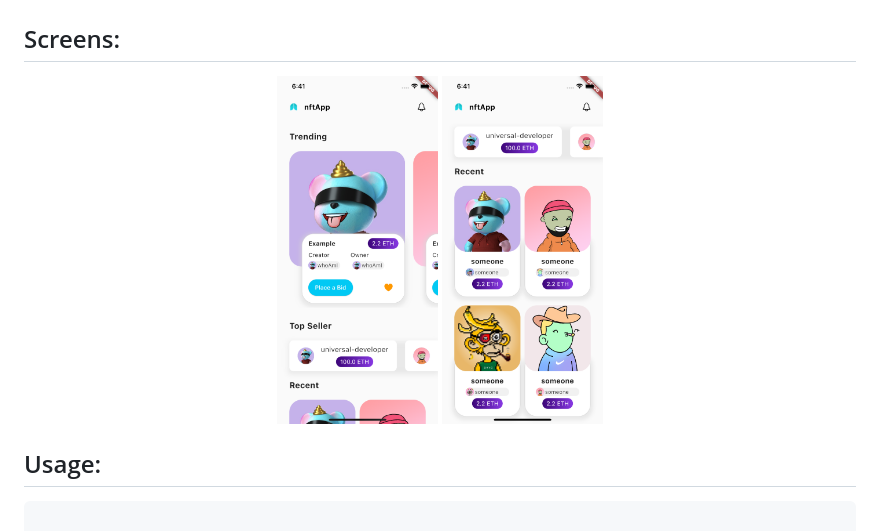
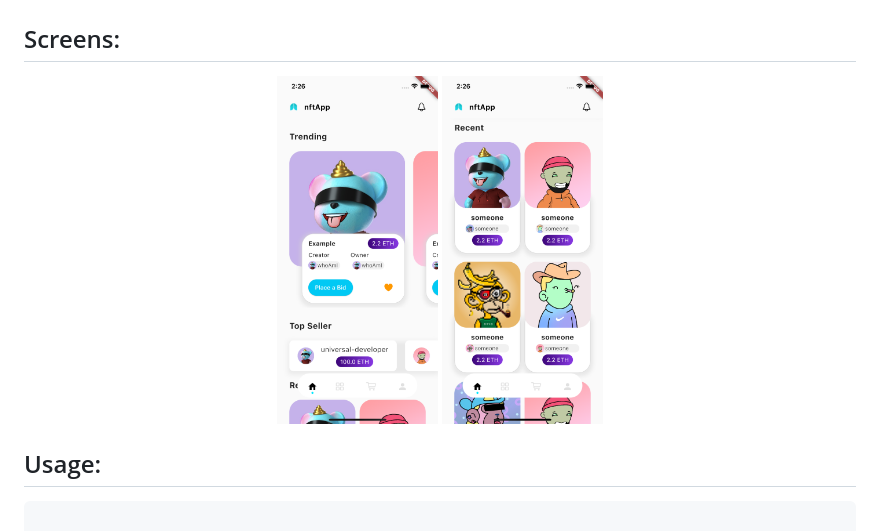
Before and after one commit to universal-developer/Flutter-NFT-App, a Markdown page: README.md, the part around the change. Rendered like a GitHub page; pictures changed too: git-images/first.png (deleted), git-images/first_screen.png (added), git-images/second.png (deleted).

```diff
--- a/README.md
+++ b/README.md
@@ -2,7 +2,7 @@
 
 <h2>Screens: </h2>
 
-<p align="center"><img src="git-images/first.png" height="350px"/>&nbsp;<img src="git-images/second.png" height="350px"/>
+<p align="center"><img src="git-images/first_screen.png" height="350px"/>&nbsp;<img src="git-images/second_screen.png" height="350px"/>
 
 
 <h2>Usage: </h2>
```
Also changed, not shown: 3 other files.
